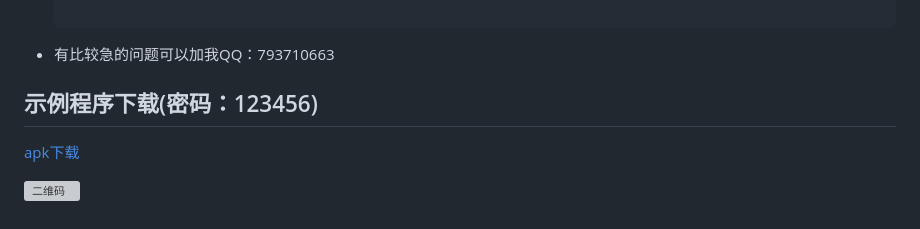
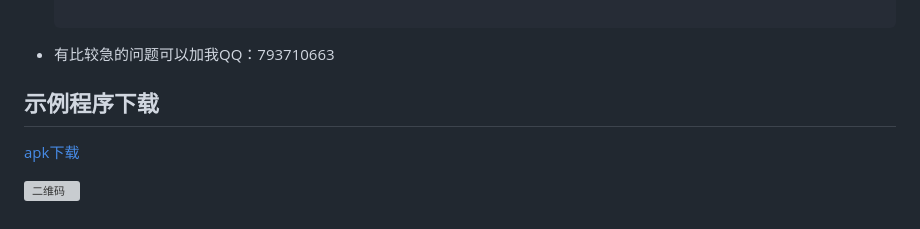
Before and after one commit to VenusCao/x5_webview_flutter, a Markdown page: README.md, the part around the change. GitHub-like rendering; grey boxes are pictures that could not be loaded.

```diff
--- a/README.md
+++ b/README.md
@@ -190,7 +190,7 @@ flutter build apk --target-platform android-arm --no-shrink
 
 * 有比较急的问题可以加我QQ：793710663
 
-## 示例程序下载(密码：123456)
+## 示例程序下载
 
 [apk下载](https://www.pgyer.com/x5_webview)
 
```
